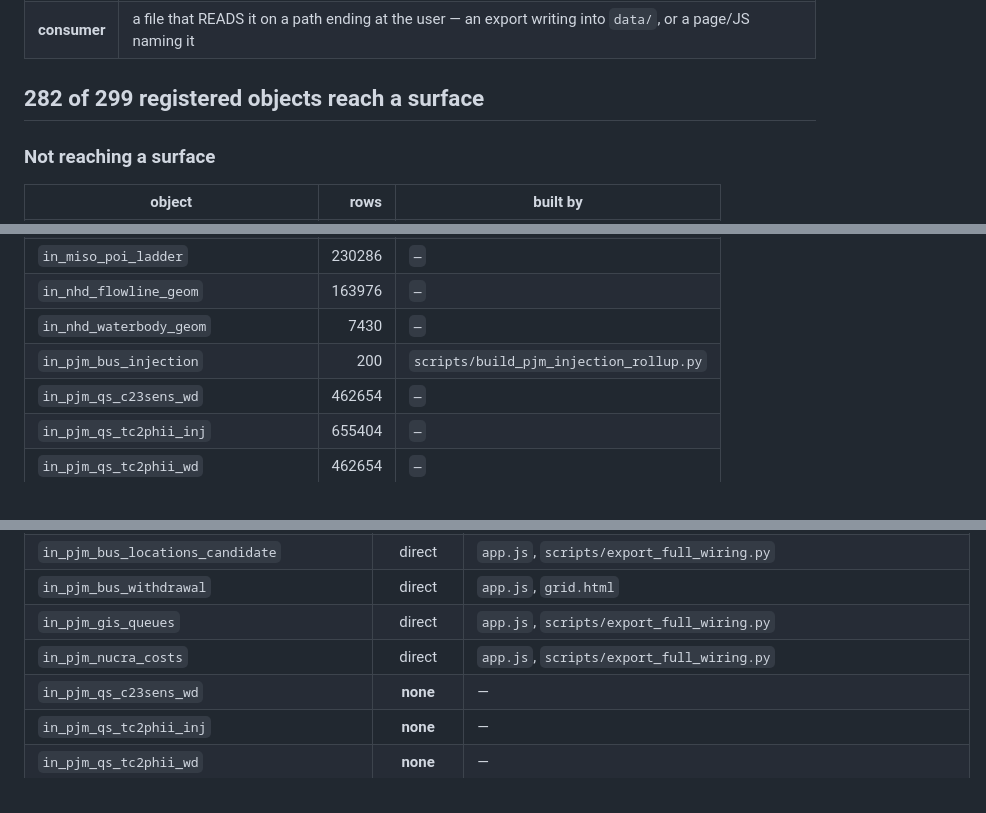
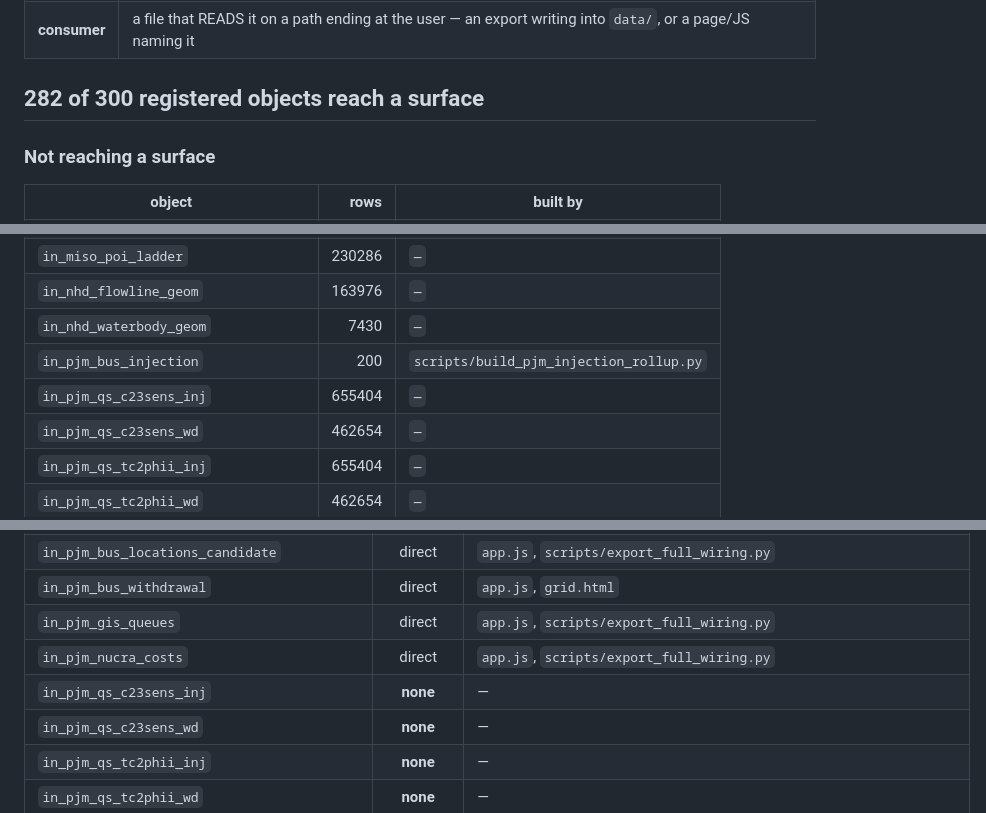
Before and after one commit to ahenderson0233/indiana-application-decennial, a Markdown page: docs/WIRING_CENSUS.md, 3 parts joined by grey strips. Rendered like a GitHub page.

Commit message:
checkpoint: regenerated wiring census
Co-Authored-By: Claude Opus 5 <noreply@anthropic.com>

```diff
--- a/docs/WIRING_CENSUS.md
+++ b/docs/WIRING_CENSUS.md
@@ -11,7 +11,7 @@ The instrument separates two roles, because the first version of this measuremen
 | **builder** | the file that `CREATE`s the object. Being built is not being shown |
 | **consumer** | a file that READS it on a path ending at the user — an export writing into `data/`, or a page/JS naming it |
 
-## 282 of 299 registered objects reach a surface
+## 282 of 300 registered objects reach a surface
 
 ### Not reaching a surface
 
@@ -27,6 +27,7 @@ The instrument separates two roles, because the first version of this measuremen
 | `in_nhd_flowline_geom` | 163976 | `—` |
 | `in_nhd_waterbody_geom` | 7430 | `—` |
 | `in_pjm_bus_injection` | 200 | `scripts/build_pjm_injection_rollup.py` |
+| `in_pjm_qs_c23sens_inj` | 655404 | `—` |
 | `in_pjm_qs_c23sens_wd` | 462654 | `—` |
 | `in_pjm_qs_tc2phii_inj` | 655404 | `—` |
 | `in_pjm_qs_tc2phii_wd` | 462654 | `—` |
@@ -213,6 +214,7 @@ headline can be audited rather than taken on trust:
 | `in_pjm_bus_withdrawal` | direct | `app.js`, `grid.html` |
 | `in_pjm_gis_queues` | direct | `app.js`, `scripts/export_full_wiring.py` |
 | `in_pjm_nucra_costs` | direct | `app.js`, `scripts/export_full_wiring.py` |
+| `in_pjm_qs_c23sens_inj` | **none** | — |
 | `in_pjm_qs_c23sens_wd` | **none** | — |
 | `in_pjm_qs_tc2phii_inj` | **none** | — |
 | `in_pjm_qs_tc2phii_wd` | **none** | — |
```
